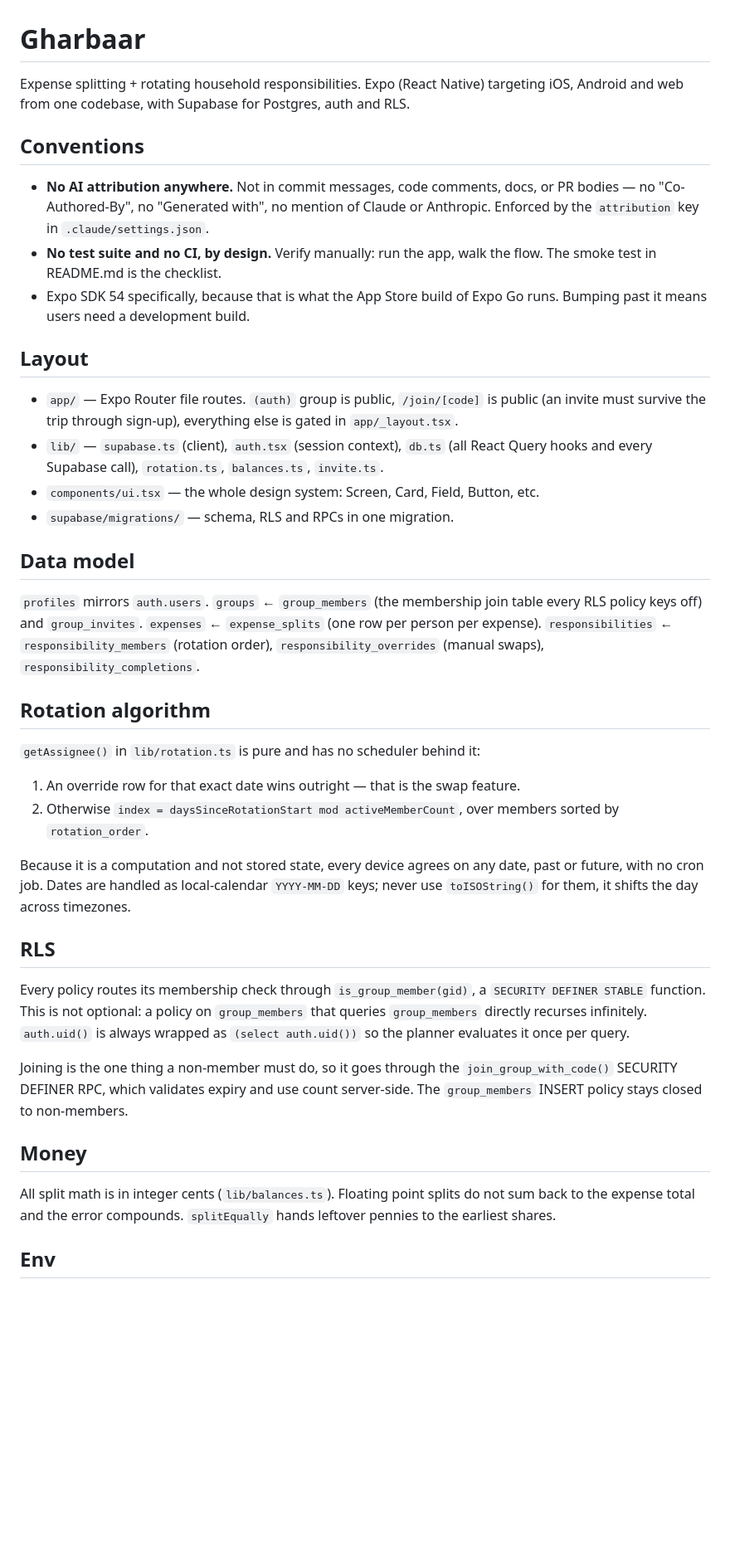
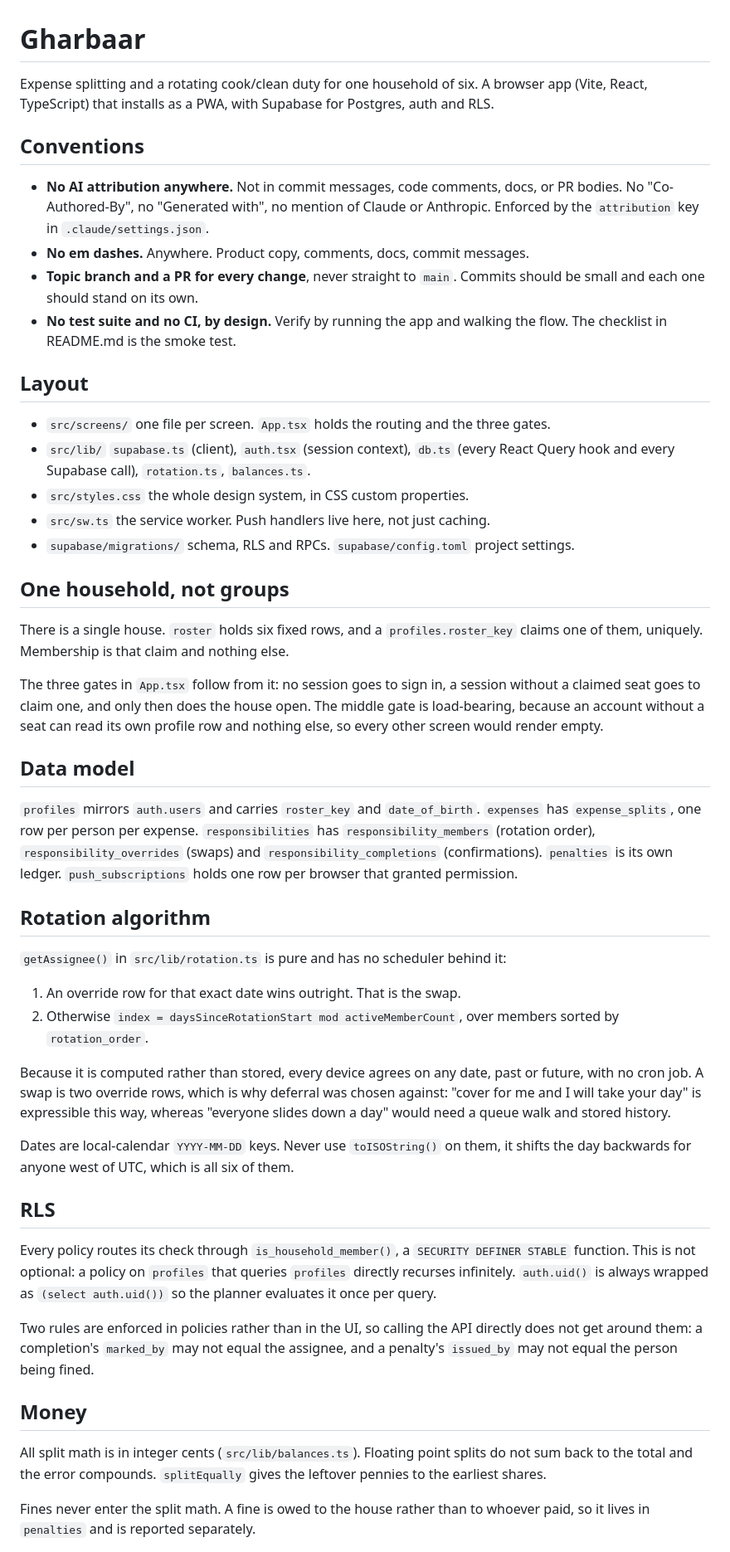
Before and after one commit to aryalsushant/gharbaar, a Markdown page: CLAUDE.md, the part around one of its changes. Shown at 83% size. GitHub-like rendering; blank space fills up the shorter version.

Commit message:
Update CLAUDE.md to match the app that exists
Groups, Expo Router, Expo Go and is_group_member() are all gone. Adds the three
gates, the household membership rule, the two policy-level rules that the UI must
not be trusted to enforce, and where secrets are allowed to live.

Also records why deferral lost to a plain swap: a swap is two override rows and
keeps the rotation computed, while sliding the whole queue would need stored
history and a walk from the start date.

```diff
--- a/CLAUDE.md
+++ b/CLAUDE.md
@@ -1,63 +1,80 @@
 # Gharbaar
 
-Expense splitting + rotating household responsibilities. Expo (React Native) targeting
-iOS, Android and web from one codebase, with Supabase for Postgres, auth and RLS.
+Expense splitting and a rotating cook/clean duty for one household of six. A browser
+app (Vite, React, TypeScript) that installs as a PWA, with Supabase for Postgres,
+auth and RLS.
 
 ## Conventions
 
 - **No AI attribution anywhere.** Not in commit messages, code comments, docs, or PR
-  bodies — no "Co-Authored-By", no "Generated with", no mention of Claude or Anthropic.
+  bodies. No "Co-Authored-By", no "Generated with", no mention of Claude or Anthropic.
   Enforced by the `attribution` key in `.claude/settings.json`.
-- **No test suite and no CI, by design.** Verify manually: run the app, walk the flow.
-  The smoke test in README.md is the checklist.
-- Expo SDK 54 specifically, because that is what the App Store build of Expo Go runs.
-  Bumping past it means users need a development build.
+- **No em dashes.** Anywhere. Product copy, comments, docs, commit messages.
+- **Topic branch and a PR for every change**, never straight to `main`. Commits should
+  be small and each one should stand on its own.
+- **No test suite and no CI, by design.** Verify by running the app and walking the
+  flow. The checklist in README.md is the smoke test.
 
 ## Layout
 
-- `app/` — Expo Router file routes. `(auth)` group is public, `/join/[code]` is public
-  (an invite must survive the trip through sign-up), everything else is gated in
-  `app/_layout.tsx`.
-- `lib/` — `supabase.ts` (client), `auth.tsx` (session context), `db.ts` (all React Query
-  hooks and every Supabase call), `rotation.ts`, `balances.ts`, `invite.ts`.
-- `components/ui.tsx` — the whole design system: Screen, Card, Field, Button, etc.
-- `supabase/migrations/` — schema, RLS and RPCs in one migration.
+- `src/screens/` one file per screen. `App.tsx` holds the routing and the three gates.
+- `src/lib/` `supabase.ts` (client), `auth.tsx` (session context), `db.ts` (every
+  React Query hook and every Supabase call), `rotation.ts`, `balances.ts`.
+- `src/styles.css` the whole design system, in CSS custom properties.
+- `src/sw.ts` the service worker. Push handlers live here, not just caching.
+- `supabase/migrations/` schema, RLS and RPCs. `supabase/config.toml` project settings.
+
+## One household, not groups
+
+There is a single house. `roster` holds six fixed rows, and a `profiles.roster_key`
+claims one of them, uniquely. Membership is that claim and nothing else.
+
+The three gates in `App.tsx` follow from it: no session goes to sign in, a session
+without a claimed seat goes to claim one, and only then does the house open. The
+middle gate is load-bearing, because an account without a seat can read its own
+profile row and nothing else, so every other screen would render empty.
 
 ## Data model
 
-`profiles` mirrors `auth.users`. `groups` ← `group_members` (the membership join table
-every RLS policy keys off) and `group_invites`. `expenses` ← `expense_splits` (one row per
-person per expense). `responsibilities` ← `responsibility_members` (rotation order),
-`responsibility_overrides` (manual swaps), `responsibility_completions`.
+`profiles` mirrors `auth.users` and carries `roster_key` and `date_of_birth`.
+`expenses` has `expense_splits`, one row per person per expense. `responsibilities`
+has `responsibility_members` (rotation order), `responsibility_overrides` (swaps) and
+`responsibility_completions` (confirmations). `penalties` is its own ledger.
+`push_subscriptions` holds one row per browser that granted permission.
 
 ## Rotation algorithm
 
-`getAssignee()` in `lib/rotation.ts` is pure and has no scheduler behind it:
+`getAssignee()` in `src/lib/rotation.ts` is pure and has no scheduler behind it:
 
-1. An override row for that exact date wins outright — that is the swap feature.
-2. Otherwise `index = daysSinceRotationStart mod activeMemberCount`, over members sorted
-   by `rotation_order`.
+1. An override row for that exact date wins outright. That is the swap.
+2. Otherwise `index = daysSinceRotationStart mod activeMemberCount`, over members
+   sorted by `rotation_order`.
 
-Because it is a computation and not stored state, every device agrees on any date, past
-or future, with no cron job. Dates are handled as local-calendar `YYYY-MM-DD` keys;
-never use `toISOString()` for them, it shifts the day across timezones.
+Because it is computed rather than stored, every device agrees on any date, past or
+future, with no cron job. A swap is two override rows, which is why deferral was
+chosen against: "cover for me and I will take your day" is expressible this way,
+whereas "everyone slides down a day" would need a queue walk and stored history.
+
+Dates are local-calendar `YYYY-MM-DD` keys. Never use `toISOString()` on them, it
+shifts the day backwards for anyone west of UTC, which is all six of them.
 
 ## RLS
 
-Every policy routes its membership check through `is_group_member(gid)`, a
-`SECURITY DEFINER STABLE` function. This is not optional: a policy on `group_members`
-that queries `group_members` directly recurses infinitely. `auth.uid()` is always wrapped
-as `(select auth.uid())` so the planner evaluates it once per query.
+Every policy routes its check through `is_household_member()`, a `SECURITY DEFINER
+STABLE` function. This is not optional: a policy on `profiles` that queries `profiles`
+directly recurses infinitely. `auth.uid()` is always wrapped as `(select auth.uid())`
+so the planner evaluates it once per query.
 
-Joining is the one thing a non-member must do, so it goes through the
-`join_group_with_code()` SECURITY DEFINER RPC, which validates expiry and use count
-server-side. The `group_members` INSERT policy stays closed to non-members.
+Two rules are enforced in policies rather than in the UI, so calling the API directly
+does not get around them: a completion's `marked_by` may not equal the assignee, and a
+penalty's `issued_by` may not equal the person being fined.
 
 ## Money
 
-All split math is in integer cents (`lib/balances.ts`). Floating point splits do not sum
-back to the expense total and the error compounds. `splitEqually` hands leftover pennies
-to the earliest shares.
+All split math is in integer cents (`src/lib/balances.ts`). Floating point splits do
+not sum back to the total and the error compounds. `splitEqually` gives the leftover
+pennies to the earliest shares.
 
-## Env
+Fines never enter the split math. A fine is owed to the house rather than to whoever
+paid, so it lives in `penalties` and is reported separately.
 
```
Also changed, not shown: other parts of CLAUDE.md (+12 -3 lines).
